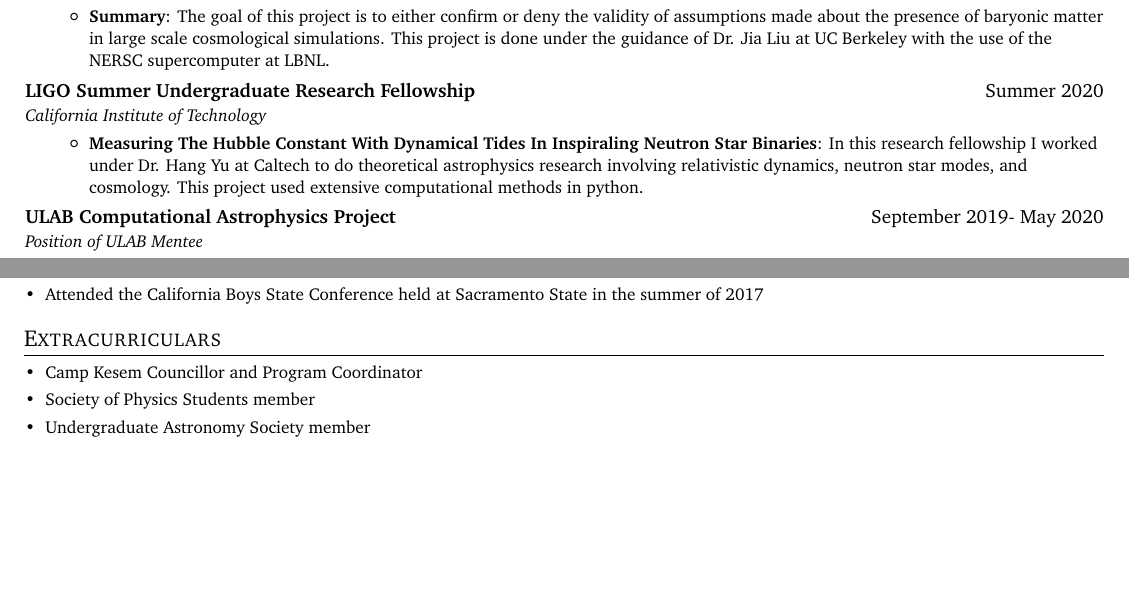
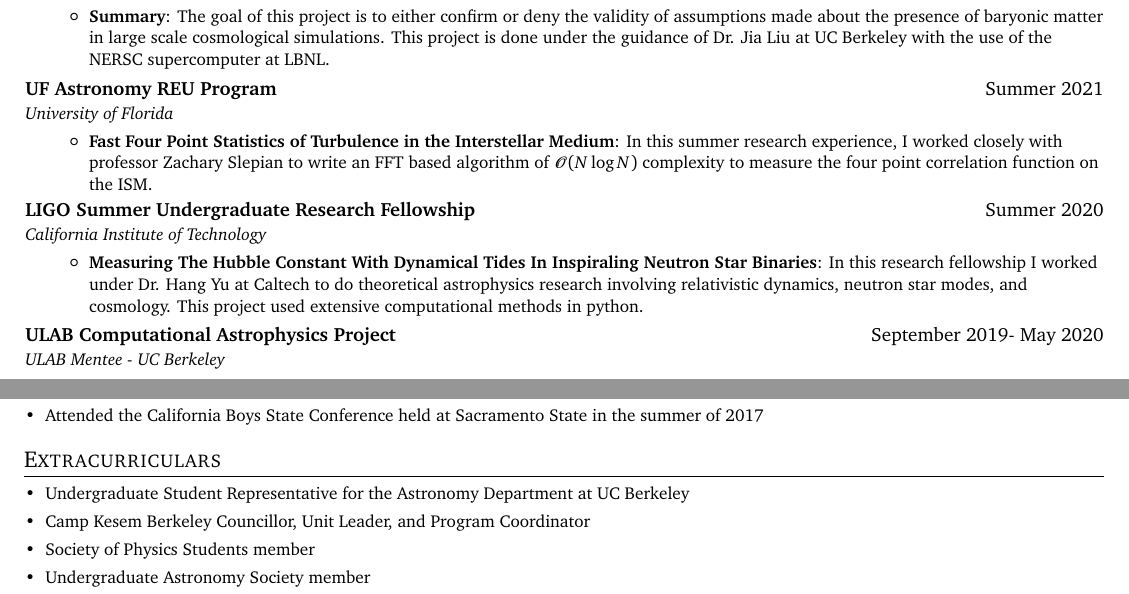
Before and after one commit to James11222/James_CV, a LaTeX CV (resume.tex): two parts of pages 1 and 3 of 3, joined at a grey line, cut so that both start at the same text, the shorter picture padded with empty space. Compiled offline with pdfLaTeX.

Commit message:
Updates from Overleaf

```diff
--- a/resume.tex
+++ b/resume.tex
@@ -166,12 +166,21 @@ I am most interested in Computational Astrophysics. I am most passionate about s
             {Using the KAST instrument to collect spectroscopic data for supernovae and other interesting candidates.}
           }
       \resumeItemListEnd
+
       \resumeSubheading
         {Cosmological Multiscale Morphological Analysis of Baryonic Matter in IllustrisTNG simulations}{October 2020 - Present}{UC Berkeley}{}
         \resumeItemListStart
             \resumeItem{Summary}
                 {The goal of this project is to either confirm or deny the validity of assumptions made about the presence of baryonic matter in large scale cosmological simulations. This project is done under the guidance of Dr. Jia Liu at UC Berkeley with the use of the NERSC supercomputer at LBNL.}
         \resumeItemListEnd
+
+     \resumeSubheading
+        {UF Astronomy REU Program}{Summer 2021}{University of Florida}{}
+        \resumeItemListStart
+            \resumeItem{Fast Four Point Statistics of Turbulence in the Interstellar Medium}
+                {In this summer research experience, I worked closely with professor Zachary Slepian to write an FFT based algorithm of $\mathcal{O}(N\log N)$ complexity to measure the four point correlation function on the ISM.}
+        \resumeItemListEnd
+
      \resumeSubheading
         {LIGO Summer Undergraduate Research Fellowship}{Summer 2020}{California Institute of Technology}{}
         \resumeItemListStart
@@ -179,7 +188,7 @@ I am most interested in Computational Astrophysics. I am most passionate about s
                 {In this research fellowship I worked under Dr. Hang Yu at Caltech to do theoretical astrophysics research involving relativistic dynamics, neutron star modes, and cosmology. This project used extensive computational methods in python.}
         \resumeItemListEnd
     \resumeSubheading
-        {ULAB Computational Astrophysics Project}{September 2019- May 2020}{Position of ULAB Mentee}{}
+        {ULAB Computational Astrophysics Project}{September 2019- May 2020}{ULAB Mentee - UC Berkeley}{}
         \resumeItemListStart
             \resumeItem{Mixing Layers}
                 {In this project I learned how to utilize Athena++ to run MHD simulations by learning C++ and applying it to look into the mixing layer phenomena found in the interstellar medium. Along with this we created a research project poster and delivered a presentation on our project.}
@@ -341,7 +350,9 @@ I am most interested in Computational Astrophysics. I am most passionate about s
 \shorterSection{Extracurriculars}
   \resumeSubHeadingListStart
   \small
-    \item{Camp Kesem Councillor and Program Coordinator}
+    \item{Undergraduate Student Representative for the Astronomy Department at UC Berkeley}
+    \vspace{-5pt}
+    \item{Camp Kesem Berkeley Councillor, Unit Leader, and Program Coordinator}
     \vspace{-5pt}
     \item{Society of Physics Students member}
     \vspace{-5pt}
```
Also changed, not shown: resume.tex (10 more changed lines).
